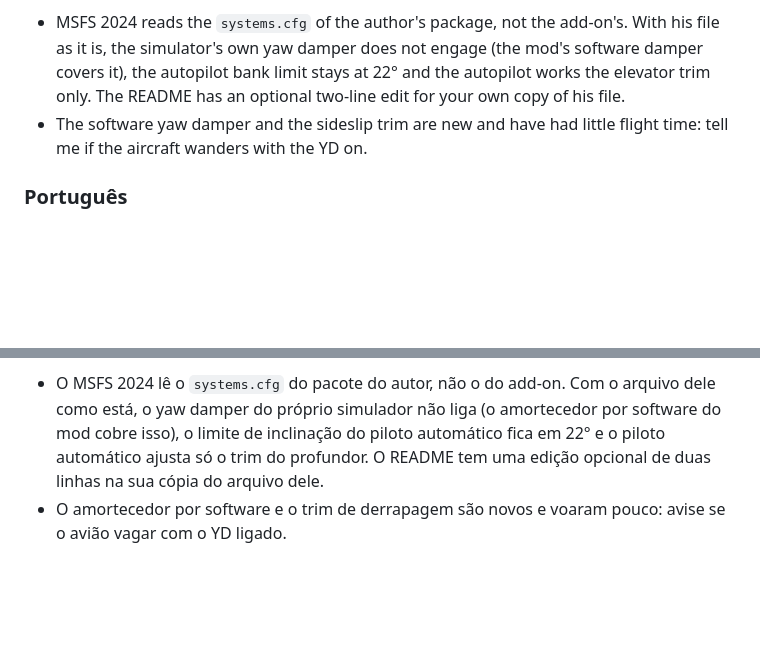
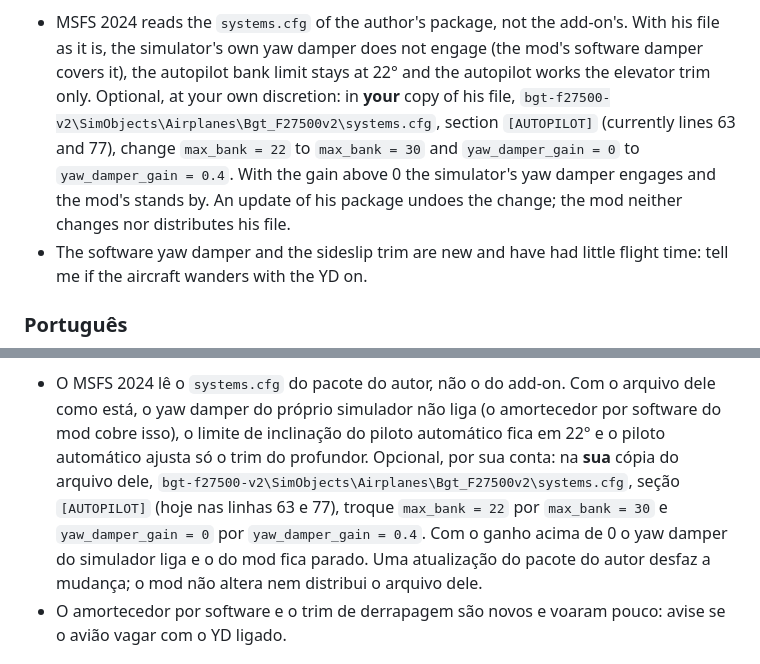
Before and after one commit to gustavosjp/Fokker-F27-MK500---Modernized, a Markdown page: CHANGELOG.md, 2 parts joined by grey strips. Drawn GitHub-style; blank space fills up the shorter version.

Commit message:
CHANGELOG: the exact systems.cfg lines for the optional edit (v11.5)
The known-limits note now says which file, which section and which two lines
of the author's systems.cfg to change (max_bank 22 -> 30, yaw_damper_gain
0 -> 0.4, currently lines 63 and 77 of [AUTOPILOT]), in English and Portuguese,
as the README and the v11.5 release notes already do.

Co-Authored-By: Claude Sonnet 5.5 <noreply@anthropic.com>

```diff
--- a/CHANGELOG.md
+++ b/CHANGELOG.md
@@ -34,7 +34,10 @@ Fokker F27-500 Modernized, an add-on for bgaurant's F27-500 v2 (it needs his pac
 **Known limits** (details in the README)
 - MSFS 2024 reads the `systems.cfg` of the author's package, not the add-on's. With his file as it is, the simulator's own yaw damper does
   not engage (the mod's software damper covers it), the autopilot bank limit stays at 22° and the autopilot works the elevator trim only.
-  The README has an optional two-line edit for your own copy of his file.
+  Optional, at your own discretion: in **your** copy of his file, `bgt-f27500-v2\SimObjects\Airplanes\Bgt_F27500v2\systems.cfg`,
+  section `[AUTOPILOT]` (currently lines 63 and 77), change `max_bank = 22` to `max_bank = 30` and `yaw_damper_gain = 0` to
+  `yaw_damper_gain = 0.4`. With the gain above 0 the simulator's yaw damper engages and the mod's stands by. An update of his package
+  undoes the change; the mod neither changes nor distributes his file.
 - The software yaw damper and the sideslip trim are new and have had little flight time: tell me if the aircraft wanders with the YD on.
 
 ### Português
@@ -68,7 +71,11 @@ Fokker F27-500 Modernized, an add-on for bgaurant's F27-500 v2 (it needs his pac
 **Limites conhecidos** (detalhes no README)
 - O MSFS 2024 lê o `systems.cfg` do pacote do autor, não o do add-on. Com o arquivo dele como está, o yaw damper do próprio simulador não
   liga (o amortecedor por software do mod cobre isso), o limite de inclinação do piloto automático fica em 22° e o piloto automático
-  ajusta só o trim do profundor. O README tem uma edição opcional de duas linhas na sua cópia do arquivo dele.
+  ajusta só o trim do profundor. Opcional, por sua conta: na **sua** cópia do arquivo dele,
+  `bgt-f27500-v2\SimObjects\Airplanes\Bgt_F27500v2\systems.cfg`, seção `[AUTOPILOT]` (hoje nas linhas 63 e 77), troque
+  `max_bank = 22` por `max_bank = 30` e `yaw_damper_gain = 0` por `yaw_damper_gain = 0.4`. Com o ganho acima de 0 o yaw damper do
+  simulador liga e o do mod fica parado. Uma atualização do pacote do autor desfaz a mudança; o mod não altera nem distribui o
+  arquivo dele.
 - O amortecedor por software e o trim de derrapagem são novos e voaram pouco: avise se o avião vagar com o YD ligado.
 
 ## v11.4
```
